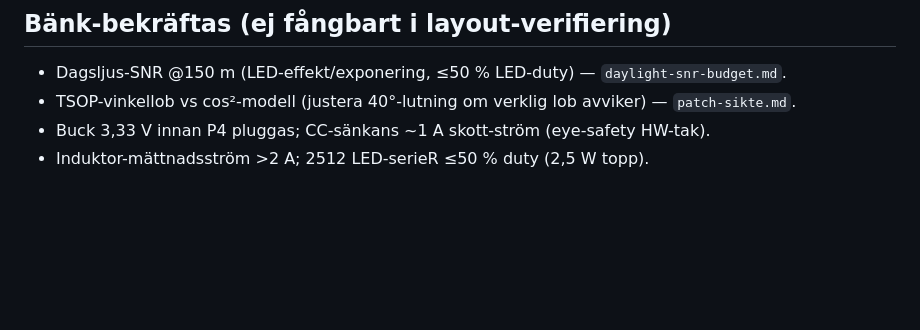
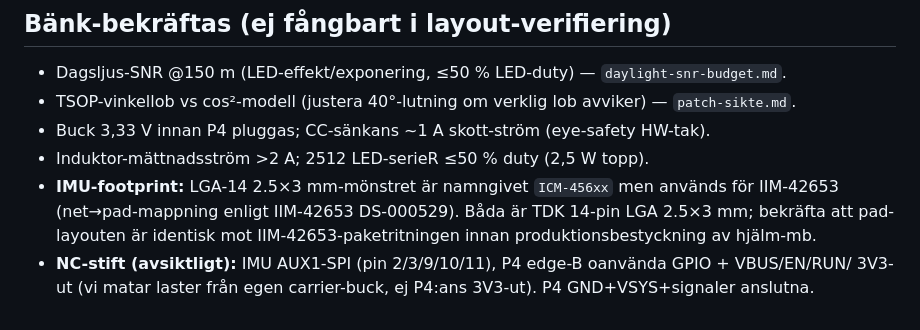
Before and after one commit to robinandreeklund-collab/Strilas, a Markdown page: vapen-stack/nextpcb/FORSTA-BATCH.md, the part around the change. Rendered like a GitHub page; blank space fills up the shorter version.

Commit message:
FORSTA-BATCH: lägg till IMU-footprint-caveat + NC-stift-not
https://claude.ai/code/session_01EQ2JhMHoLWtYkqqRi7brXM

```diff
--- a/vapen-stack/nextpcb/FORSTA-BATCH.md
+++ b/vapen-stack/nextpcb/FORSTA-BATCH.md
@@ -61,3 +61,8 @@ verifiera mot NextPCB:s basbibliotek.
 - TSOP-vinkellob vs cos²-modell (justera 40°-lutning om verklig lob avviker) — `patch-sikte.md`.
 - Buck 3,33 V innan P4 pluggas; CC-sänkans ~1 A skott-ström (eye-safety HW-tak).
 - Induktor-mättnadsström >2 A; 2512 LED-serieR ≤50 % duty (2,5 W topp).
+- **IMU-footprint:** LGA-14 2.5×3 mm-mönstret är namngivet `ICM-456xx` men används för IIM-42653
+  (net→pad-mappning enligt IIM-42653 DS-000529). Båda är TDK 14-pin LGA 2.5×3 mm; bekräfta att
+  pad-layouten är identisk mot IIM-42653-paketritningen innan produktionsbestyckning av hjälm-mb.
+- **NC-stift (avsiktligt):** IMU AUX1-SPI (pin 2/3/9/10/11), P4 edge-B oanvända GPIO + VBUS/EN/RUN/
+  3V3-ut (vi matar laster från egen carrier-buck, ej P4:ans 3V3-ut). P4 GND+VSYS+signaler anslutna.
```
